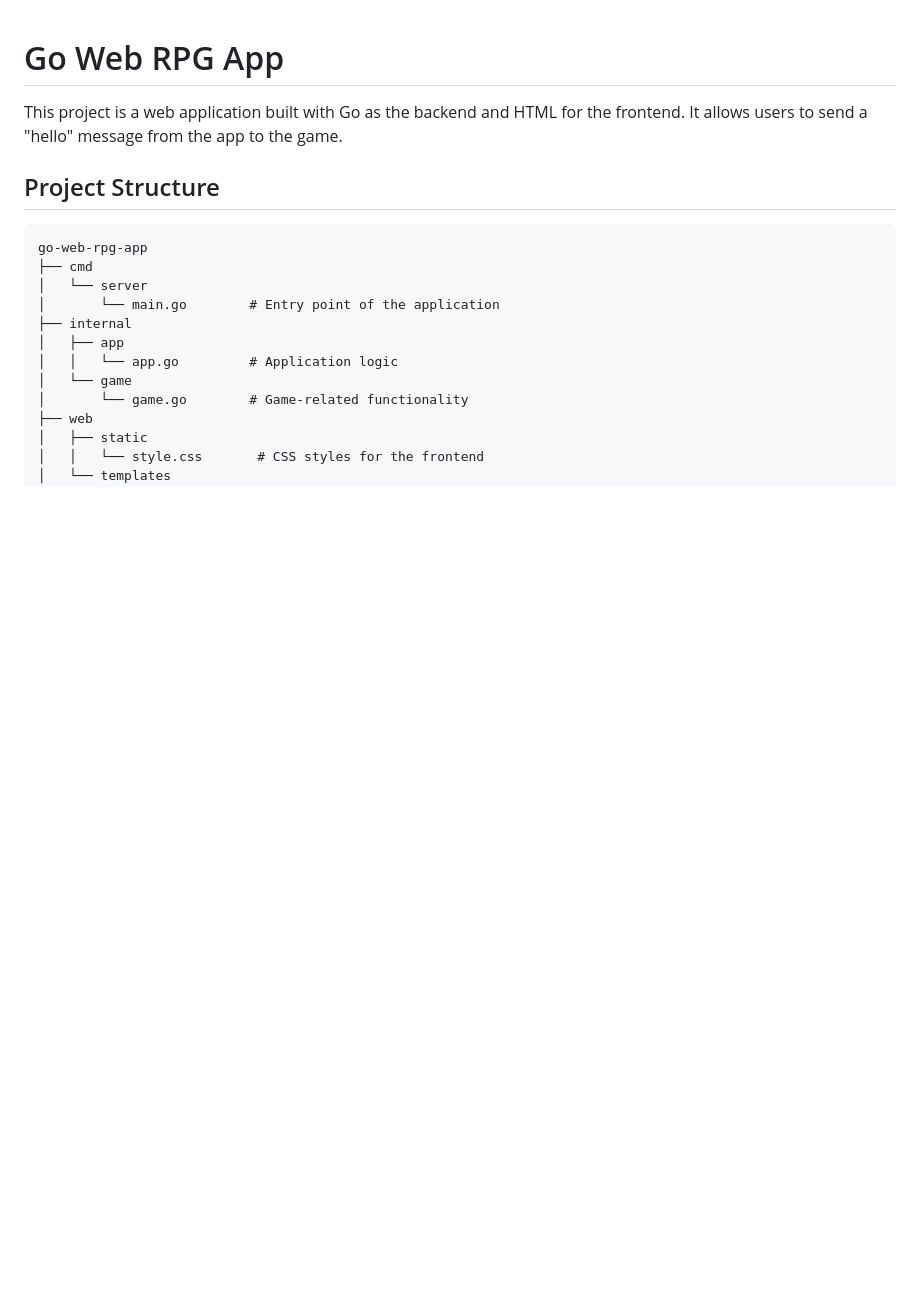
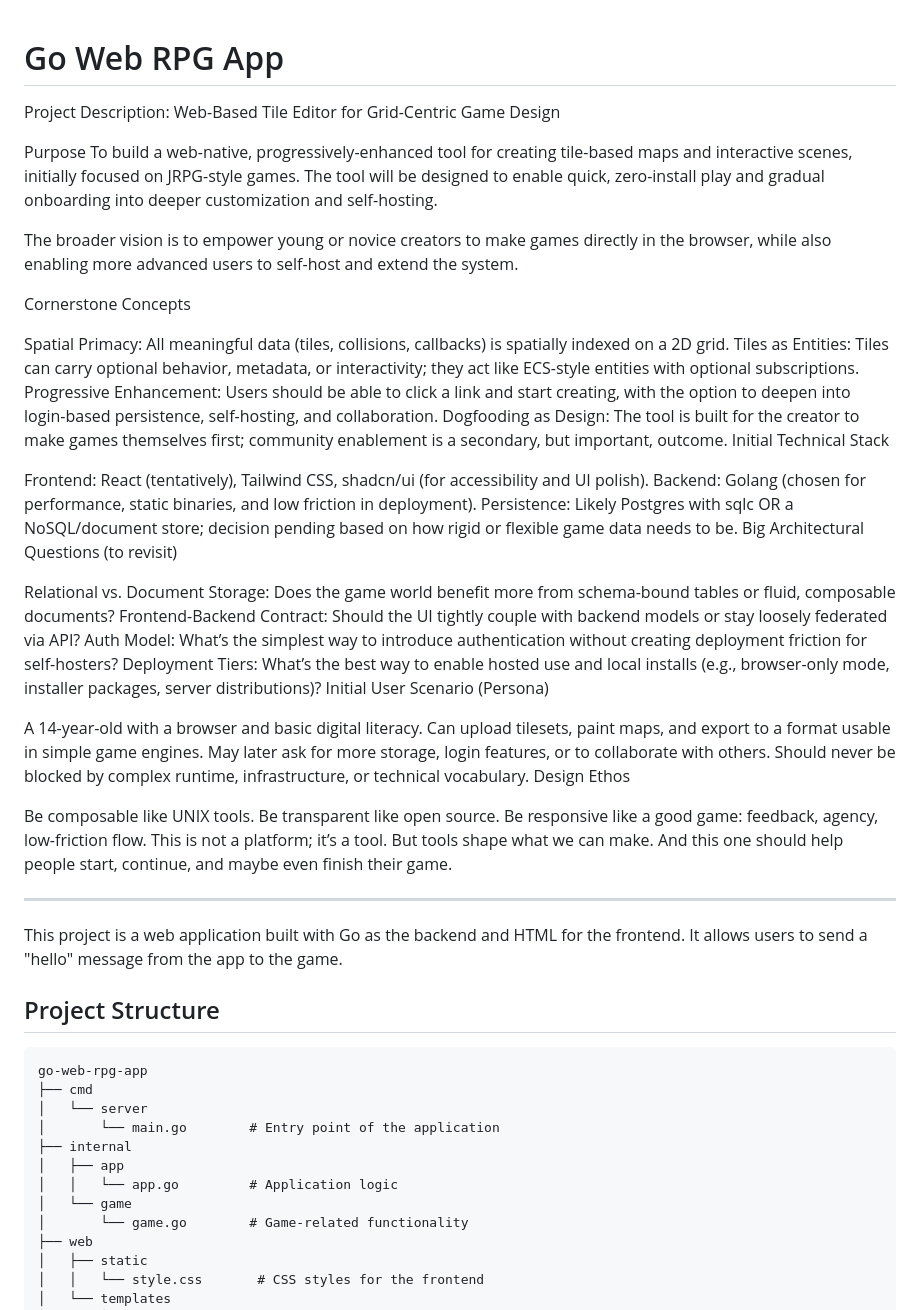
Before and after one commit to xintamosaik/what-are-jrpgs-anyways, a Markdown page: README.md, the part around the change. Drawn GitHub-style; blank space fills up the shorter version.

Commit message:
Enhance README with detailed project purpose, concepts, technical stack, and user scenarios

```diff
--- a/README.md
+++ b/README.md
@@ -1,4 +1,41 @@
 # Go Web RPG App
+Project Description: Web-Based Tile Editor for Grid-Centric Game Design
+
+Purpose To build a web-native, progressively-enhanced tool for creating tile-based maps and interactive scenes, initially focused on JRPG-style games. The tool will be designed to enable quick, zero-install play and gradual onboarding into deeper customization and self-hosting.
+
+The broader vision is to empower young or novice creators to make games directly in the browser, while also enabling more advanced users to self-host and extend the system.
+
+Cornerstone Concepts
+
+Spatial Primacy: All meaningful data (tiles, collisions, callbacks) is spatially indexed on a 2D grid.
+Tiles as Entities: Tiles can carry optional behavior, metadata, or interactivity; they act like ECS-style entities with optional subscriptions.
+Progressive Enhancement: Users should be able to click a link and start creating, with the option to deepen into login-based persistence, self-hosting, and collaboration.
+Dogfooding as Design: The tool is built for the creator to make games themselves first; community enablement is a secondary, but important, outcome.
+Initial Technical Stack
+
+Frontend: React (tentatively), Tailwind CSS, shadcn/ui (for accessibility and UI polish).
+Backend: Golang (chosen for performance, static binaries, and low friction in deployment).
+Persistence: Likely Postgres with sqlc OR a NoSQL/document store; decision pending based on how rigid or flexible game data needs to be.
+Big Architectural Questions (to revisit)
+
+Relational vs. Document Storage: Does the game world benefit more from schema-bound tables or fluid, composable documents?
+Frontend-Backend Contract: Should the UI tightly couple with backend models or stay loosely federated via API?
+Auth Model: What’s the simplest way to introduce authentication without creating deployment friction for self-hosters?
+Deployment Tiers: What’s the best way to enable hosted use and local installs (e.g., browser-only mode, installer packages, server distributions)?
+Initial User Scenario (Persona)
+
+A 14-year-old with a browser and basic digital literacy.
+Can upload tilesets, paint maps, and export to a format usable in simple game engines.
+May later ask for more storage, login features, or to collaborate with others.
+Should never be blocked by complex runtime, infrastructure, or technical vocabulary.
+Design Ethos
+
+Be composable like UNIX tools.
+Be transparent like open source.
+Be responsive like a good game: feedback, agency, low-friction flow.
+This is not a platform; it’s a tool. But tools shape what we can make. And this one should help people start, continue, and maybe even finish their game.
+
+---
 
 This project is a web application built with Go as the backend and HTML for the frontend. It allows users to send a "hello" message from the app to the game.
 
```
